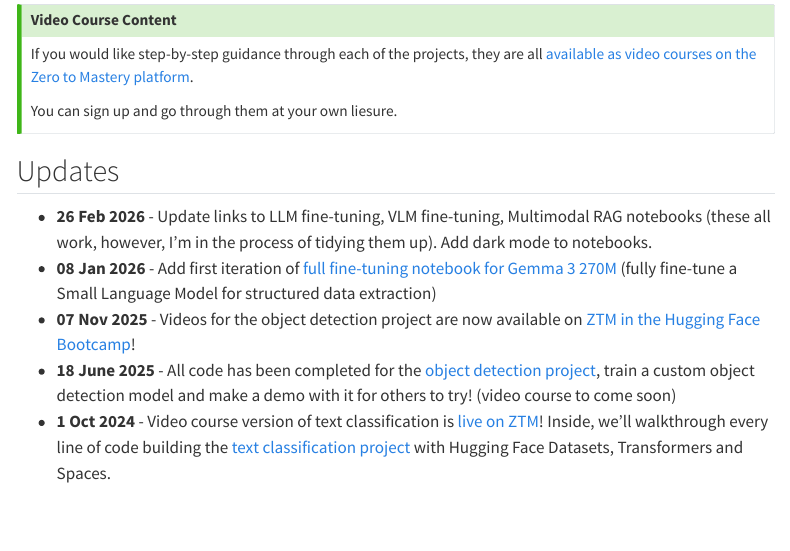
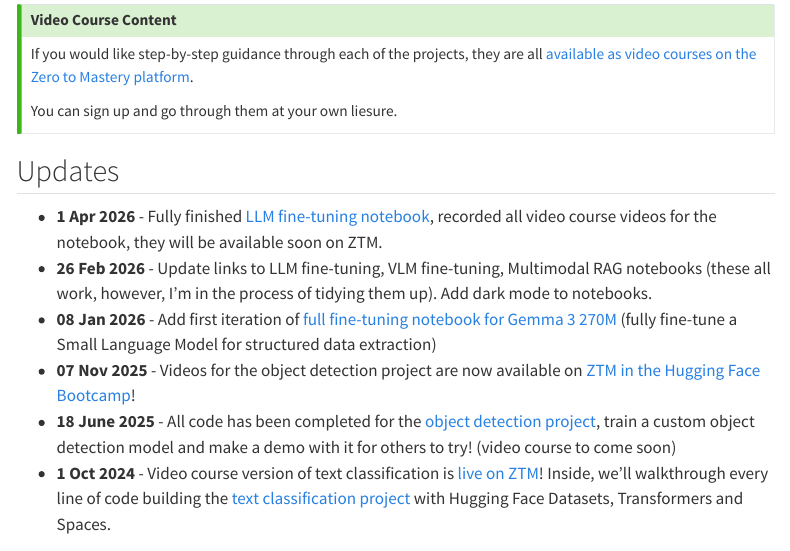
Before and after one commit to LC248902/learn-huggingface, a Quarto document (index.qmd): the page in a window 1100 px wide, from 2760 px down. Rendered offline with R 4.5, knitr and Pandoc in place of Quarto, with nearby package versions; menus at the side of the page are left out.

Commit message:
update index

```diff
--- a/index.qmd
+++ b/index.qmd
@@ -44,6 +44,7 @@ You can sign up and go through them at your own liesure.
 
 ## Updates
 
+* **1 Apr 2026** - Fully finished [LLM fine-tuning notebook](https://www.learnhuggingface.com/notebooks/hugging_face_llm_full_fine_tune_tutorial), recorded all video course videos for the notebook, they will be available soon on ZTM.
 * **26 Feb 2026** - Update links to LLM fine-tuning, VLM fine-tuning, Multimodal RAG notebooks (these all work, however, I'm in the process of tidying them up). Add dark mode to notebooks.
 * **08 Jan 2026** - Add first iteration of [full fine-tuning notebook for Gemma 3 270M](https://www.learnhuggingface.com/notebooks/hugging_face_llm_full_fine_tune_tutorial) (fully fine-tune a Small Language Model for structured data extraction)
 * **07 Nov 2025** - Videos for the object detection project are now available on [ZTM in the Hugging Face Bootcamp](https://dbourke.link/ZTMHuggingFace)!
```
